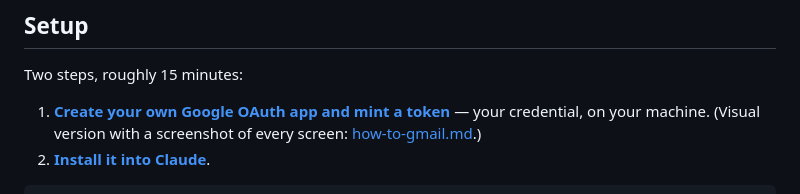
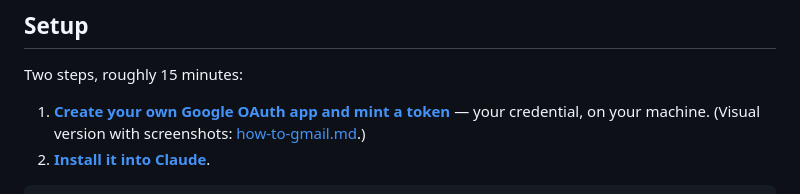
Before and after one commit to pappcorn/universe, a Markdown page: packages/gmail-mcp/README.md, the part around the change. Drawn GitHub-style.

````diff
--- a/packages/gmail-mcp/README.md
+++ b/packages/gmail-mcp/README.md
@@ -12,8 +12,8 @@ you own.
 Two steps, roughly 15 minutes:
 
 1. **[Create your own Google OAuth app and mint a token](../../docs/setup-google-cloud.md)** —
-   your credential, on your machine. (Visual version with a screenshot of every
-   screen: [how-to-gmail.md](../../docs/how-to-gmail.md).)
+   your credential, on your machine. (Visual version with screenshots:
+   [how-to-gmail.md](../../docs/how-to-gmail.md).)
 2. **[Install it into Claude](../../docs/install.md)**.
 
 ```bash
````
Also changed, not shown: docs/setup-google-cloud.md (+2 -2 lines).
